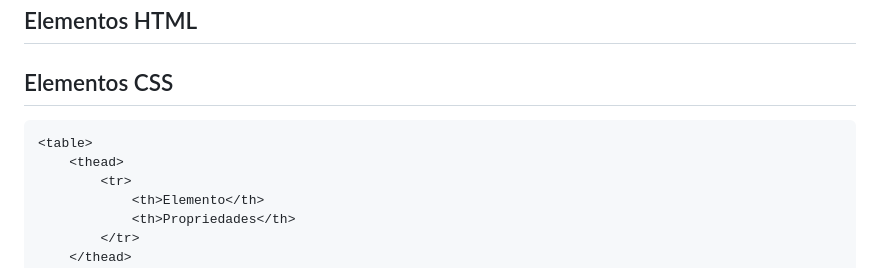
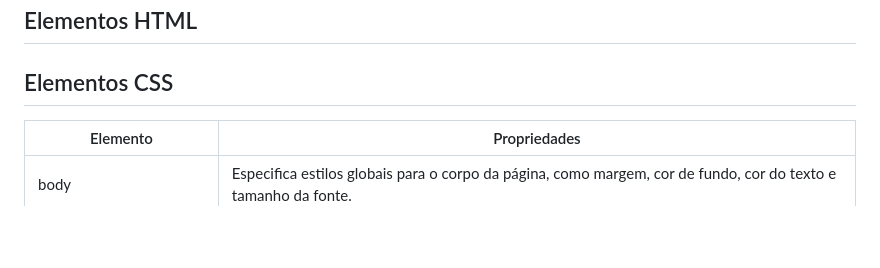
Before and after one commit to o2tradeco/trote-solidario-unifacef, a Markdown page: README.md, the part around one of its changes. Rendered like a GitHub page; blank space fills up the shorter version.

````diff
--- a/README.md
+++ b/README.md
@@ -1,7 +1,6 @@
 ## Elementos HTML
 
 ## Elementos CSS
-```html
 <table>
     <thead>
         <tr>
````
Also changed, not shown: other parts of README.md (+1 -1 lines).
